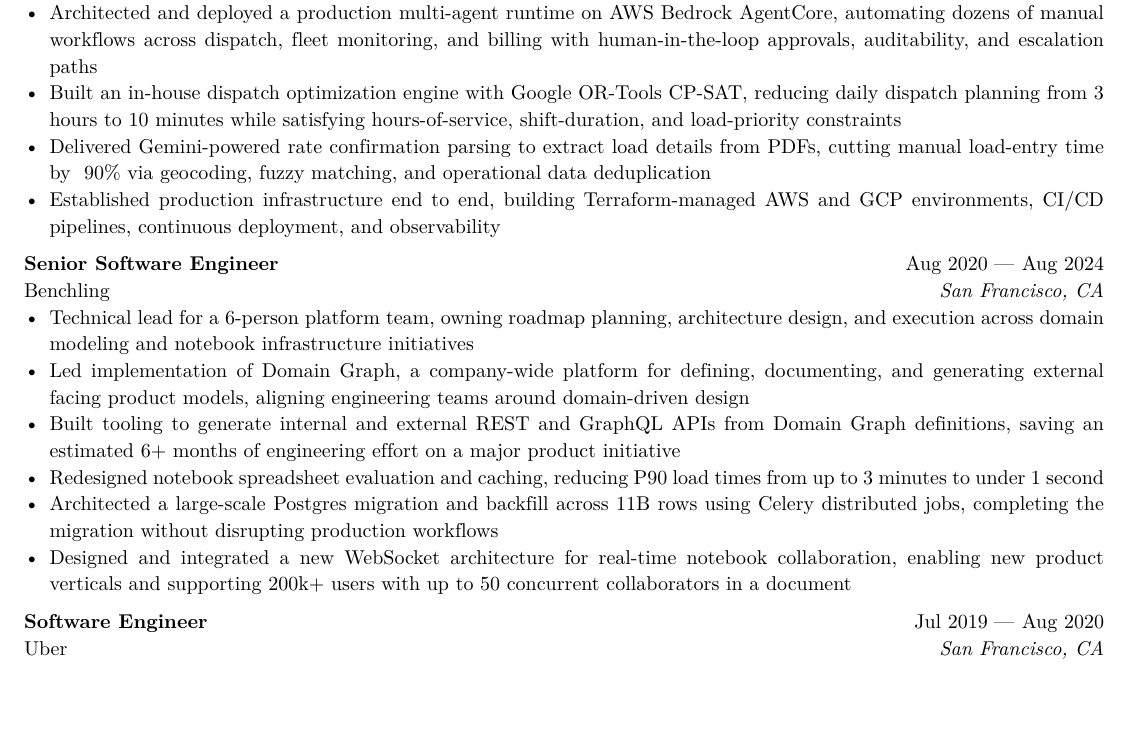
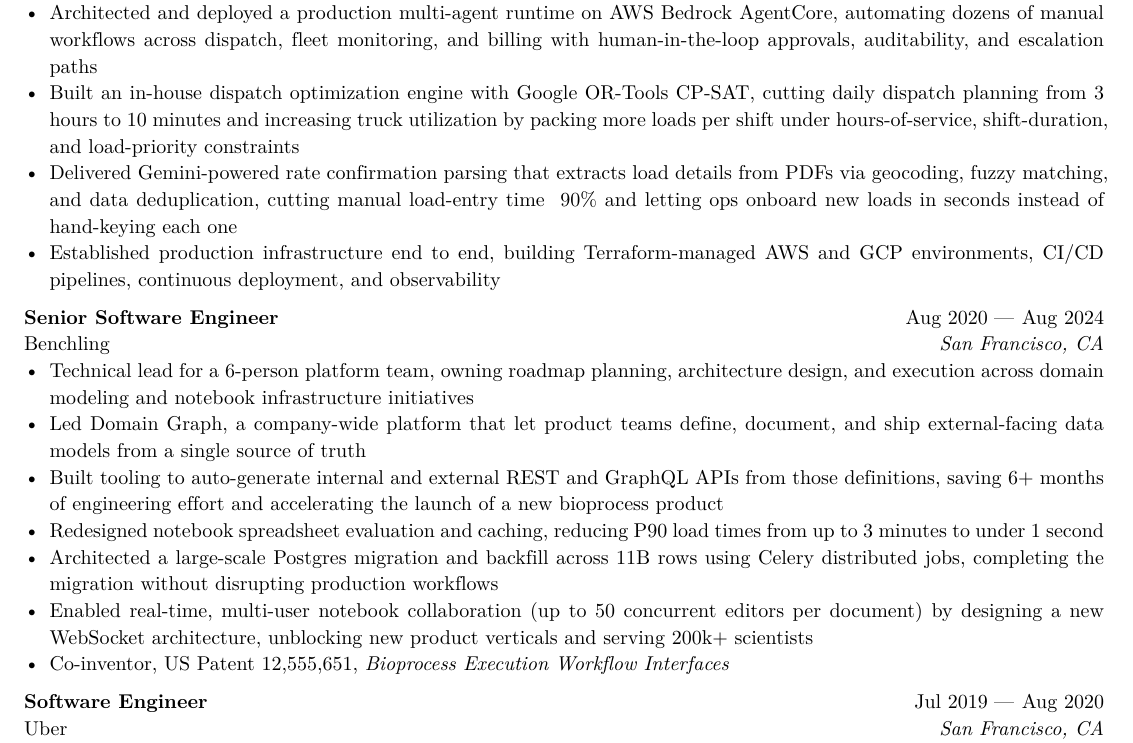
Before and after one commit to Rohan-B/typst-resume, a Typst document (resume.typ): part of the page, cut so that both start at the same text, the shorter picture padded with empty space. The pictures show the PDF file resume.pdf that the author committed with the source.

Commit message:
minor reword and added patent lmao

```diff
--- a/resume.typ
+++ b/resume.typ
@@ -30,8 +30,8 @@
 )
 - Founding engineer for an AI-native EV trucking logistics platform, building the core FastAPI, React, Postgres, and AWS architecture from zero to live fleet operations supporting 50+ trucks
 - Architected and deployed a production multi-agent runtime on AWS Bedrock AgentCore, automating dozens of manual workflows across dispatch, fleet monitoring, and billing with human-in-the-loop approvals, auditability, and escalation paths
-- Built an in-house dispatch optimization engine with Google OR-Tools CP-SAT, reducing daily dispatch planning from 3 hours to 10 minutes while satisfying hours-of-service, shift-duration, and load-priority constraints
-- Delivered Gemini-powered rate confirmation parsing to extract load details from PDFs, cutting manual load-entry time by ~90% via geocoding, fuzzy matching, and operational data deduplication
+- Built an in-house dispatch optimization engine with Google OR-Tools CP-SAT, cutting daily dispatch planning from 3 hours to 10 minutes and increasing truck utilization by packing more loads per shift under hours-of-service, shift-duration, and load-priority constraints
+- Delivered Gemini-powered rate confirmation parsing that extracts load details from PDFs via geocoding, fuzzy matching, and data deduplication, cutting manual load-entry time ~90% and letting ops onboard new loads in seconds instead of hand-keying each one
 - Established production infrastructure end to end, building Terraform-managed AWS and GCP environments, CI/CD pipelines, continuous deployment, and observability
 
 #work(
@@ -41,11 +41,12 @@
   dates: dates-helper(start-date: "Aug 2020", end-date: "Aug 2024"),
 )
 - Technical lead for a 6-person platform team, owning roadmap planning, architecture design, and execution across domain modeling and notebook infrastructure initiatives
-- Led implementation of Domain Graph, a company-wide platform for defining, documenting, and generating external facing product models, aligning engineering teams around domain-driven design
-- Built tooling to generate internal and external REST and GraphQL APIs from Domain Graph definitions, saving an estimated 6+ months of engineering effort on a major product initiative
+- Led Domain Graph, a company-wide platform that let product teams define, document, and ship external-facing data models from a single source of truth
+- Built tooling to auto-generate internal and external REST and GraphQL APIs from those definitions, saving 6+ months of engineering effort and accelerating the launch of a new bioprocess product
 - Redesigned notebook spreadsheet evaluation and caching, reducing P90 load times from up to 3 minutes to under 1 second
 - Architected a large-scale Postgres migration and backfill across 11B rows using Celery distributed jobs, completing the migration without disrupting production workflows
-- Designed and integrated a new WebSocket architecture for real-time notebook collaboration, enabling new product verticals and supporting 200k+ users with up to 50 concurrent collaborators in a document
+- Enabled real-time, multi-user notebook collaboration (up to 50 concurrent editors per document) by designing a new WebSocket architecture, unblocking new product verticals and serving 200k+ scientists
+- Co-inventor, US Patent 12,555,651, _Bioprocess Execution Workflow Interfaces_
 
 #work(
   title: "Software Engineer",
```
Also changed, not shown: resume.pdf.
